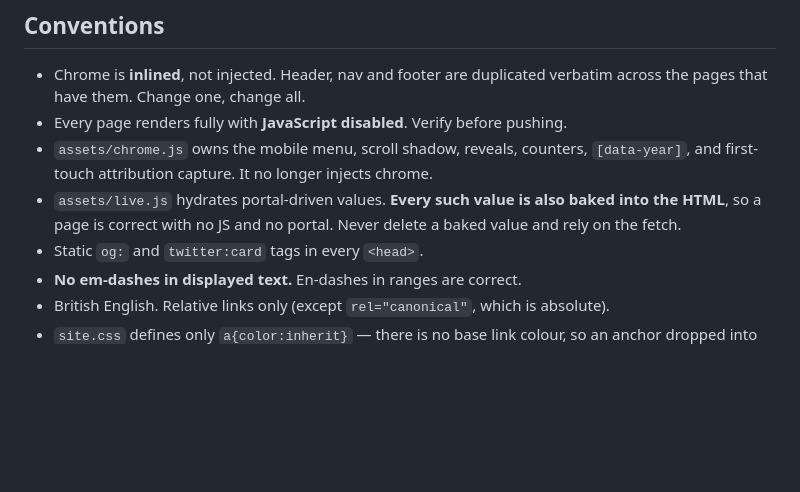
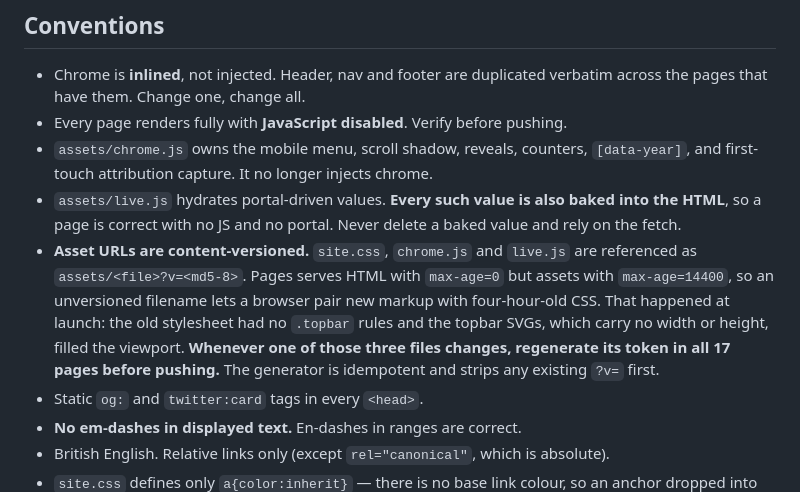
Before and after one commit to AATAdmin/ace-website, a Markdown page: docs/STATE.md, the part around the change. Drawn GitHub-style; blank space fills up the shorter version.

Commit message:
Record the asset-versioning rule in STATE.md
Co-Authored-By: Claude Opus 5 <noreply@anthropic.com>

```diff
--- a/docs/STATE.md
+++ b/docs/STATE.md
@@ -41,6 +41,14 @@ deleted and every page is reachable again.
 - `assets/live.js` hydrates portal-driven values. **Every such value is also baked
   into the HTML**, so a page is correct with no JS and no portal. Never delete a baked
   value and rely on the fetch.
+- **Asset URLs are content-versioned.** `site.css`, `chrome.js` and `live.js` are
+  referenced as `assets/<file>?v=<md5-8>`. Pages serves HTML with `max-age=0` but
+  assets with `max-age=14400`, so an unversioned filename lets a browser pair new
+  markup with four-hour-old CSS. That happened at launch: the old stylesheet had no
+  `.topbar` rules and the topbar SVGs, which carry no width or height, filled the
+  viewport. **Whenever one of those three files changes, regenerate its token in all
+  17 pages before pushing.** The generator is idempotent and strips any existing
+  `?v=` first.
 - Static `og:` and `twitter:card` tags in every `<head>`.
 - **No em-dashes in displayed text.** En-dashes in ranges are correct.
 - British English. Relative links only (except `rel="canonical"`, which is absolute).
```
